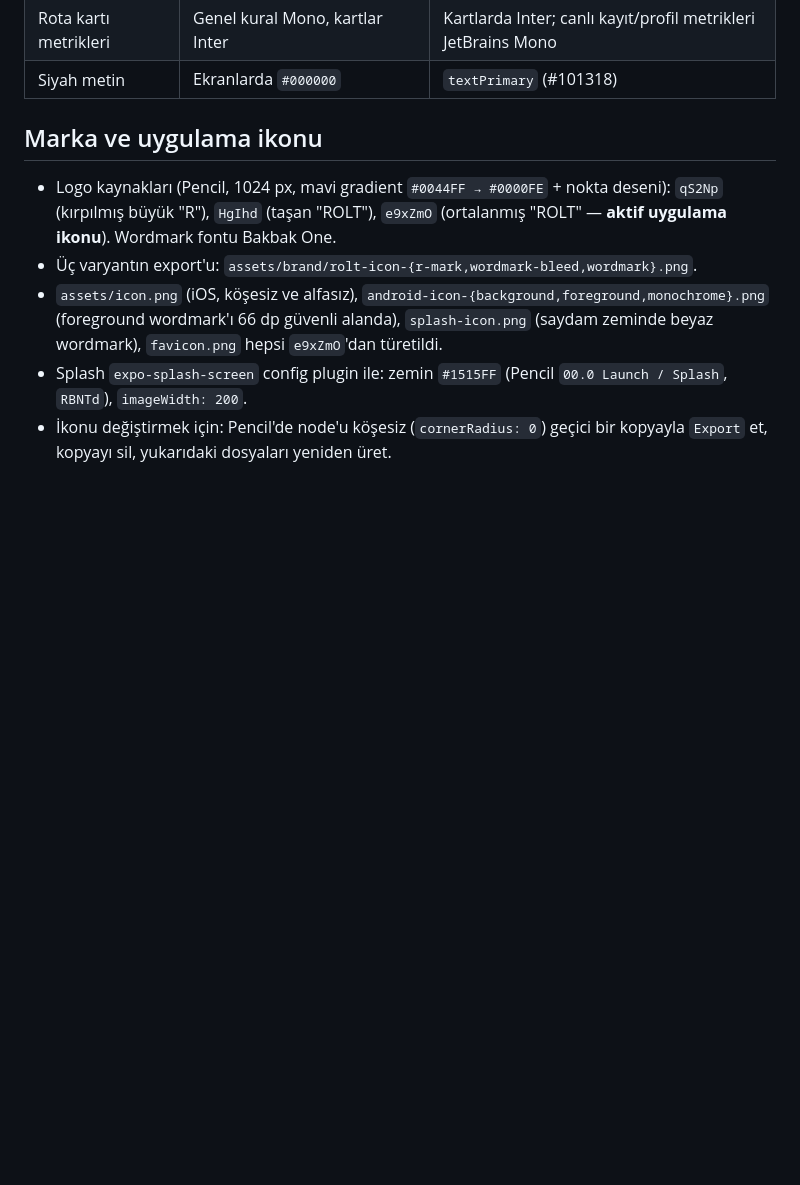
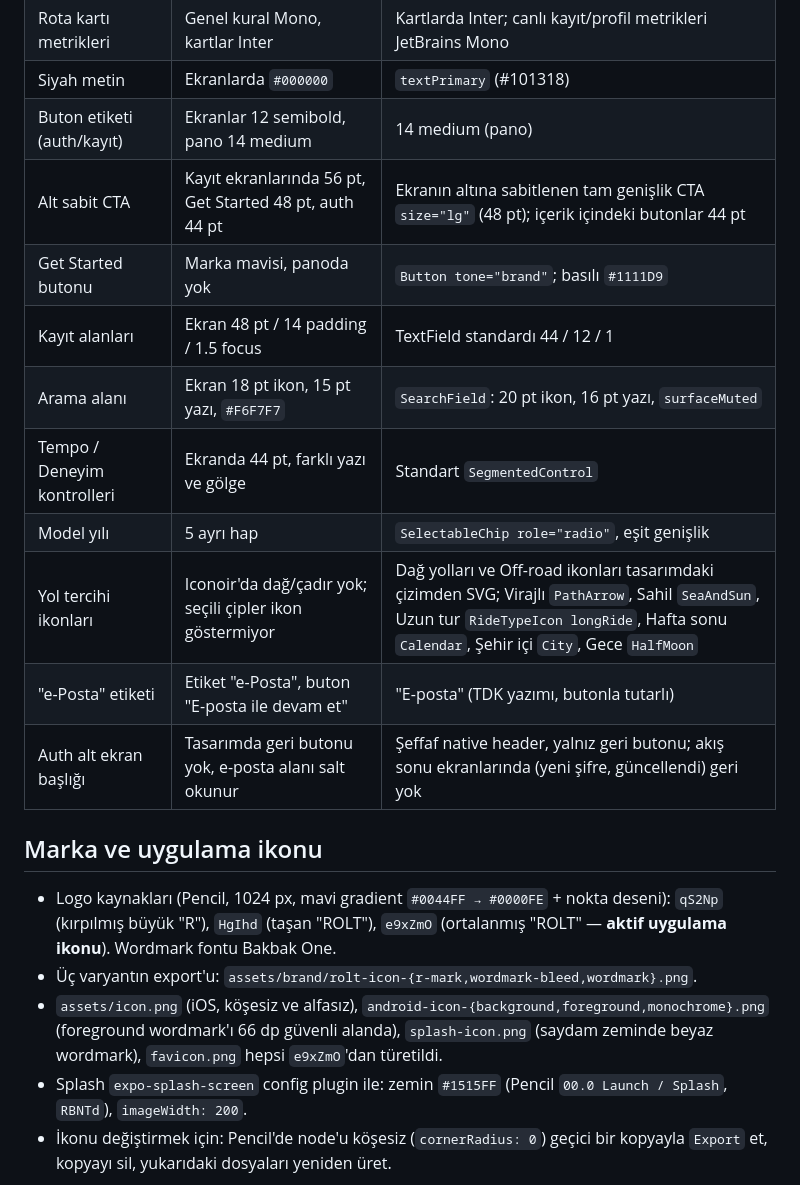
Before and after one commit to yaseminozel/rolt_app, a Markdown page: CLAUDE.md, the part around the change. Drawn GitHub-style; blank space fills up the shorter version.

Commit message:
Record auth and registration design decisions in CLAUDE.md

```diff
--- a/CLAUDE.md
+++ b/CLAUDE.md
@@ -172,6 +172,16 @@ Tasarım kendi içinde çeliştiğinde karar sistem tutarlılığı, anlam ve er
 | TextField yazı boyu | Pano 14, ekranlar 16 | 16 (ekranlar) |
 | Rota kartı metrikleri | Genel kural Mono, kartlar Inter | Kartlarda Inter; canlı kayıt/profil metrikleri JetBrains Mono |
 | Siyah metin | Ekranlarda `#000000` | `textPrimary` (#101318) |
+| Buton etiketi (auth/kayıt) | Ekranlar 12 semibold, pano 14 medium | 14 medium (pano) |
+| Alt sabit CTA | Kayıt ekranlarında 56 pt, Get Started 48 pt, auth 44 pt | Ekranın altına sabitlenen tam genişlik CTA `size="lg"` (48 pt); içerik içindeki butonlar 44 pt |
+| Get Started butonu | Marka mavisi, panoda yok | `Button tone="brand"`; basılı `#1111D9` |
+| Kayıt alanları | Ekran 48 pt / 14 padding / 1.5 focus | TextField standardı 44 / 12 / 1 |
+| Arama alanı | Ekran 18 pt ikon, 15 pt yazı, `#F6F7F7` | `SearchField`: 20 pt ikon, 16 pt yazı, `surfaceMuted` |
+| Tempo / Deneyim kontrolleri | Ekranda 44 pt, farklı yazı ve gölge | Standart `SegmentedControl` |
+| Model yılı | 5 ayrı hap | `SelectableChip role="radio"`, eşit genişlik |
+| Yol tercihi ikonları | Iconoir'da dağ/çadır yok; seçili çipler ikon göstermiyor | Dağ yolları ve Off-road ikonları tasarımdaki çizimden SVG; Virajlı `PathArrow`, Sahil `SeaAndSun`, Uzun tur `RideTypeIcon longRide`, Hafta sonu `Calendar`, Şehir içi `City`, Gece `HalfMoon` |
+| "e-Posta" etiketi | Etiket "e-Posta", buton "E-posta ile devam et" | "E-posta" (TDK yazımı, butonla tutarlı) |
+| Auth alt ekran başlığı | Tasarımda geri butonu yok, e-posta alanı salt okunur | Şeffaf native header, yalnız geri butonu; akış sonu ekranlarında (yeni şifre, güncellendi) geri yok |
 
 ## Marka ve uygulama ikonu
 
```
